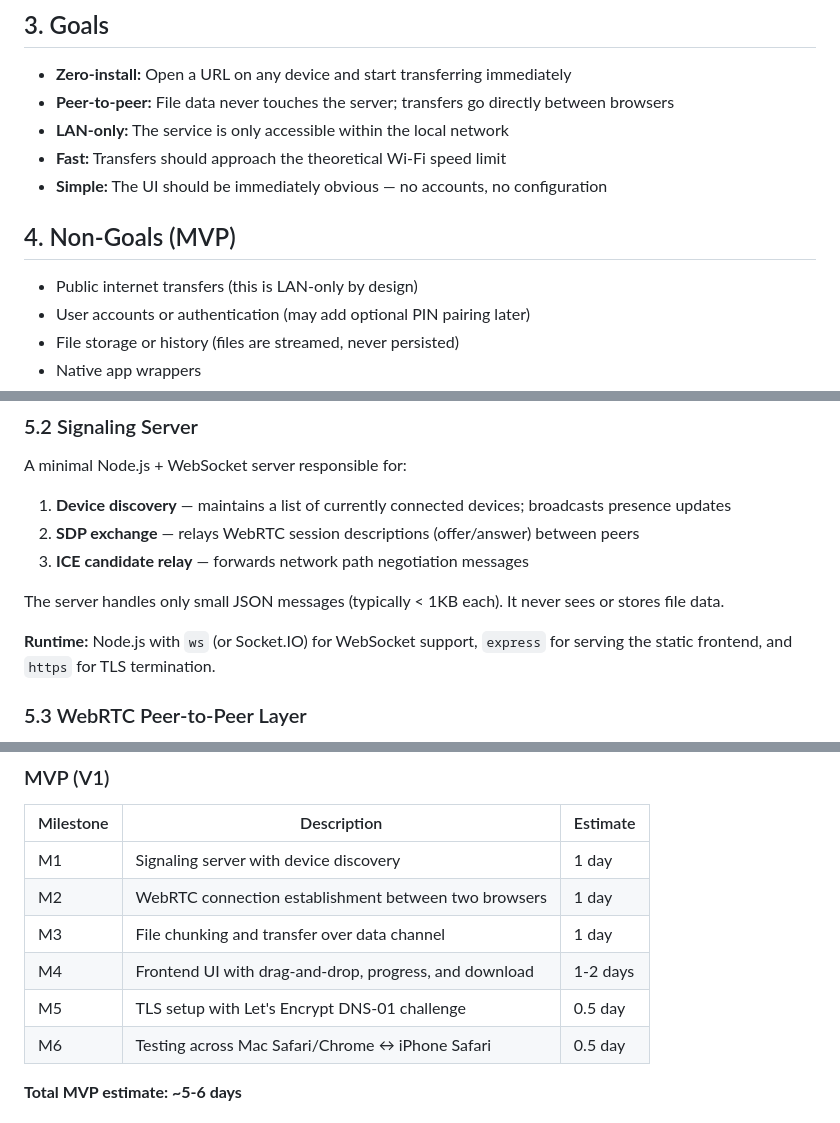
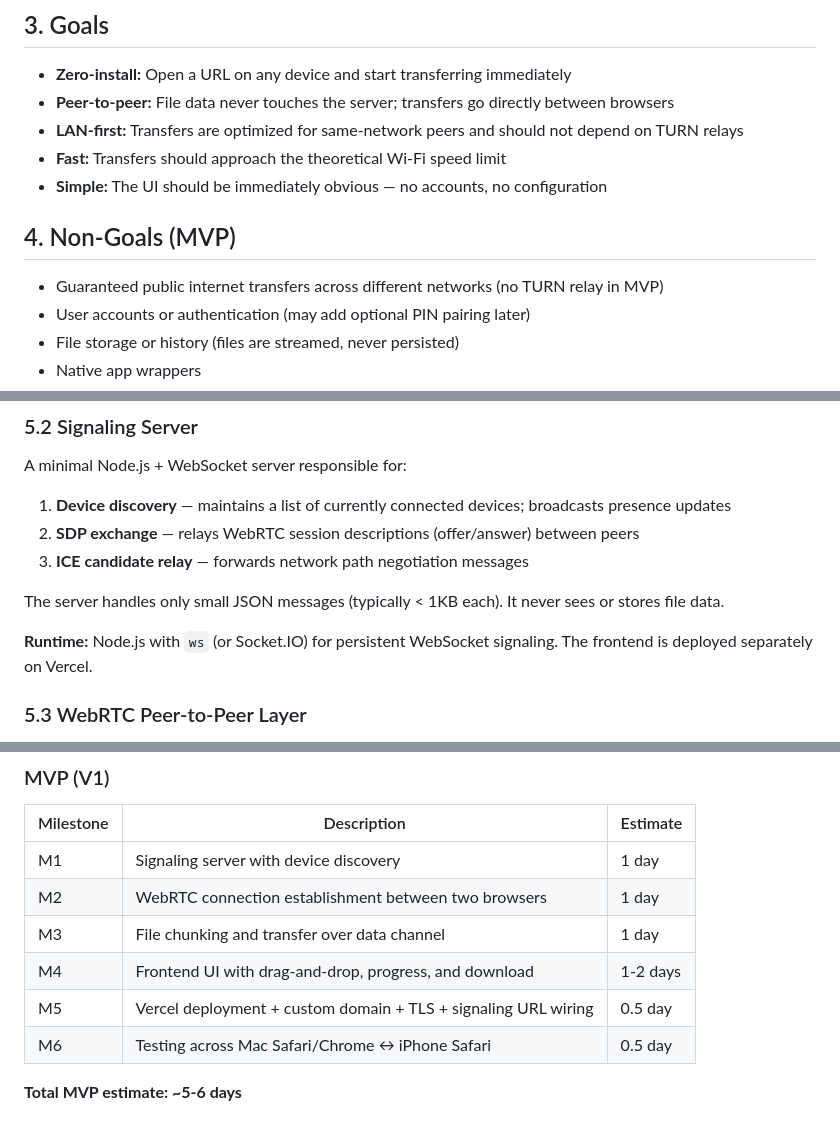
Before and after one commit to hw0102/Zap, a Markdown page: PRD-Zap.md, 3 parts joined by grey strips. Drawn GitHub-style.

```diff
--- a/PRD-Zap.md
+++ b/PRD-Zap.md
@@ -23,13 +23,13 @@ A browser-based solution eliminates installation friction, works on any device w
 
 - **Zero-install:** Open a URL on any device and start transferring immediately
 - **Peer-to-peer:** File data never touches the server; transfers go directly between browsers
-- **LAN-only:** The service is only accessible within the local network
+- **LAN-first:** Transfers are optimized for same-network peers and should not depend on TURN relays
 - **Fast:** Transfers should approach the theoretical Wi-Fi speed limit
 - **Simple:** The UI should be immediately obvious — no accounts, no configuration
 
 ## 4. Non-Goals (MVP)
 
-- Public internet transfers (this is LAN-only by design)
+- Guaranteed public internet transfers across different networks (no TURN relay in MVP)
 - User accounts or authentication (may add optional PIN pairing later)
 - File storage or history (files are streamed, never persisted)
 - Native app wrappers
@@ -66,7 +66,7 @@ A minimal Node.js + WebSocket server responsible for:
 
 The server handles only small JSON messages (typically < 1KB each). It never sees or stores file data.
 
-**Runtime:** Node.js with `ws` (or Socket.IO) for WebSocket support, `express` for serving the static frontend, and `https` for TLS termination.
+**Runtime:** Node.js with `ws` (or Socket.IO) for persistent WebSocket signaling. The frontend is deployed separately on Vercel.
 
 ### 5.3 WebRTC Peer-to-Peer Layer
 
@@ -242,7 +257,7 @@ zap/
 | M2 | WebRTC connection establishment between two browsers | 1 day |
 | M3 | File chunking and transfer over data channel | 1 day |
 | M4 | Frontend UI with drag-and-drop, progress, and download | 1-2 days |
-| M5 | TLS setup with Let's Encrypt DNS-01 challenge | 0.5 day |
+| M5 | Vercel deployment + custom domain + TLS + signaling URL wiring | 0.5 day |
 | M6 | Testing across Mac Safari/Chrome ↔ iPhone Safari | 0.5 day |
 
 **Total MVP estimate: ~5-6 days**
```
Also changed, not shown: other parts of PRD-Zap.md (+46 -31 lines).
